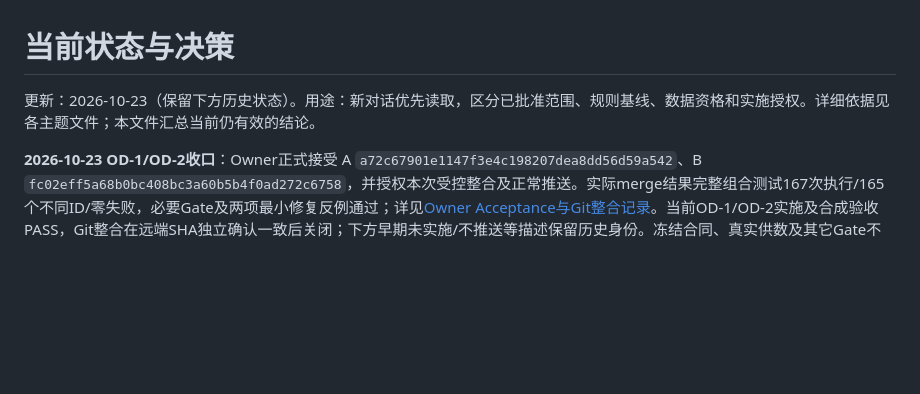
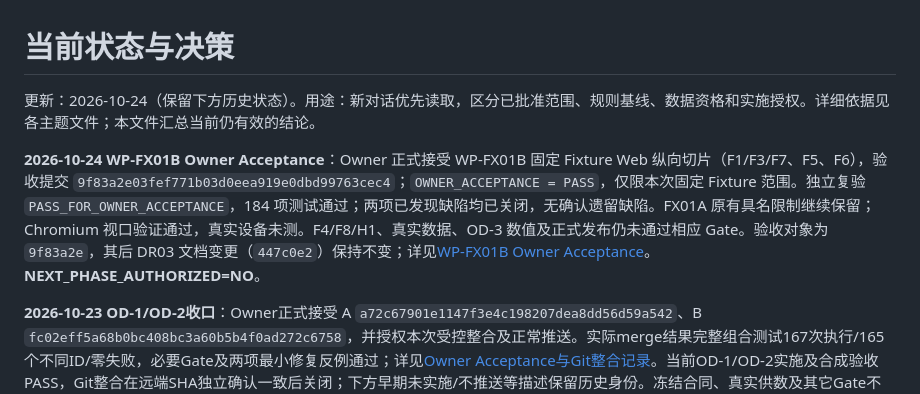
Before and after one commit to joycoding2000/mishi-radar, a Markdown page: docs/CURRENT_STATE.md, the part around the change. GitHub-like rendering; blank space fills up the shorter version.

Commit message:
docs: archive WP-FX01B owner acceptance

```diff
--- a/docs/CURRENT_STATE.md
+++ b/docs/CURRENT_STATE.md
@@ -1,6 +1,8 @@
 # 当前状态与决策
 
-更新：2026-10-23（保留下方历史状态）。用途：新对话优先读取，区分已批准范围、规则基线、数据资格和实施授权。详细依据见各主题文件；本文件汇总当前仍有效的结论。
+更新：2026-10-24（保留下方历史状态）。用途：新对话优先读取，区分已批准范围、规则基线、数据资格和实施授权。详细依据见各主题文件；本文件汇总当前仍有效的结论。
+
+**2026-10-24 WP-FX01B Owner Acceptance**：Owner 正式接受 WP-FX01B 固定 Fixture Web 纵向切片（F1/F3/F7、F5、F6），验收提交 `9f83a2e03fef771b03d0eea919e0dbd99763cec4`；`OWNER_ACCEPTANCE = PASS`，仅限本次固定 Fixture 范围。独立复验 `PASS_FOR_OWNER_ACCEPTANCE`，184 项测试通过；两项已发现缺陷均已关闭，无确认遗留缺陷。FX01A 原有具名限制继续保留；Chromium 视口验证通过，真实设备未测。F4/F8/H1、真实数据、OD-3 数值及正式发布仍未通过相应 Gate。验收对象为 `9f83a2e`，其后 DR03 文档变更（`447c0e2`）保持不变；详见[WP-FX01B Owner Acceptance](WP_FX01B_OWNER_ACCEPTANCE_2026-10-24.md)。**NEXT_PHASE_AUTHORIZED=NO**。
 
 **2026-10-23 OD-1/OD-2收口**：Owner正式接受 A `a72c67901e1147f3e4c198207dea8dd56d59a542`、B `fc02eff5a68b0bc408bc3a60b5b4f0ad272c6758`，并授权本次受控整合及正常推送。实际merge结果完整组合测试167次执行/165个不同ID/零失败，必要Gate及两项最小修复反例通过；详见[Owner Acceptance与Git整合记录](OD1_OD2_OWNER_ACCEPTANCE_2026-10-23.md)。当前OD-1/OD-2实施及合成验收PASS，Git整合在远端SHA独立确认一致后关闭；下方早期未实施/不推送等描述保留历史身份。冻结合同、真实供数及其它Gate不变，**NEXT_PHASE_AUTHORIZED=NO**。
 
```
Also changed, not shown: docs/WP_FX01B_OWNER_ACCEPTANCE_2026-10-24.md (added, +50 -0 lines).
